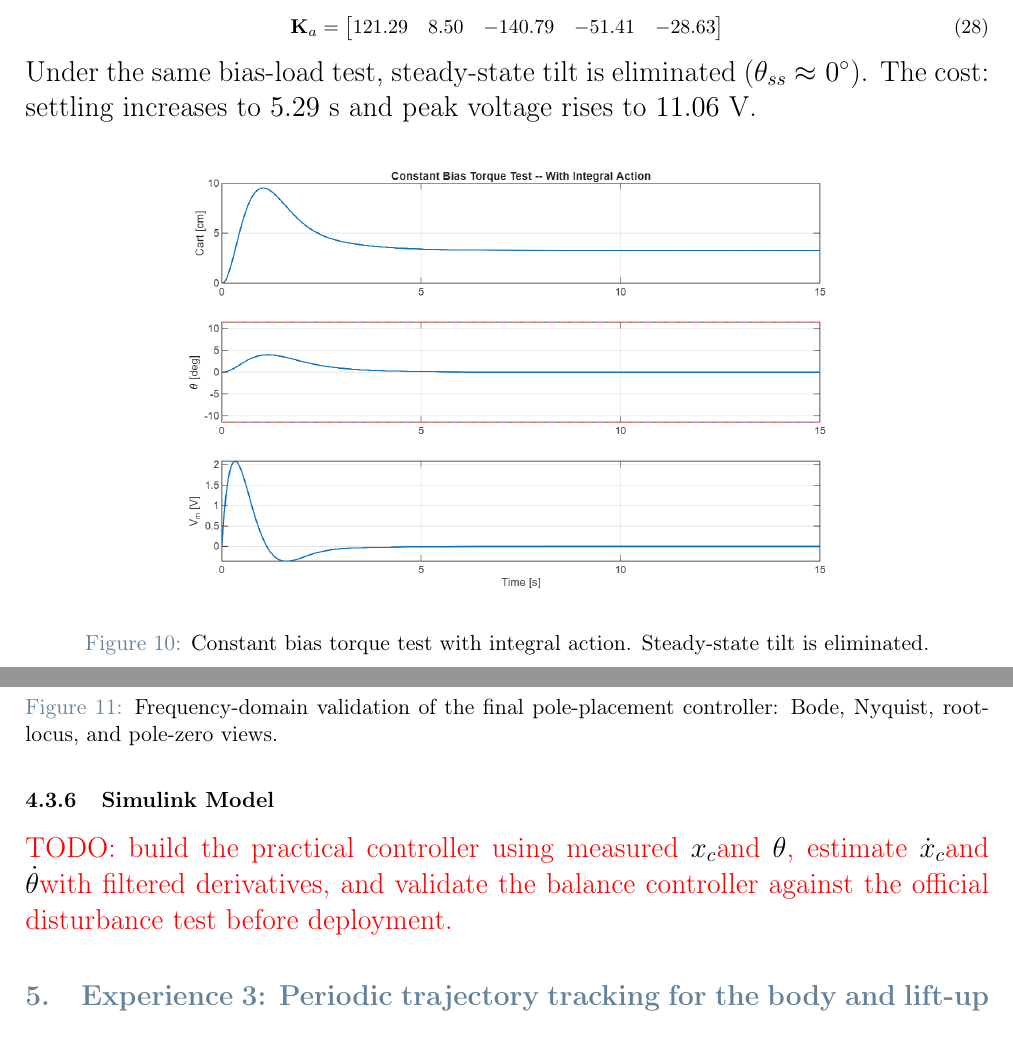
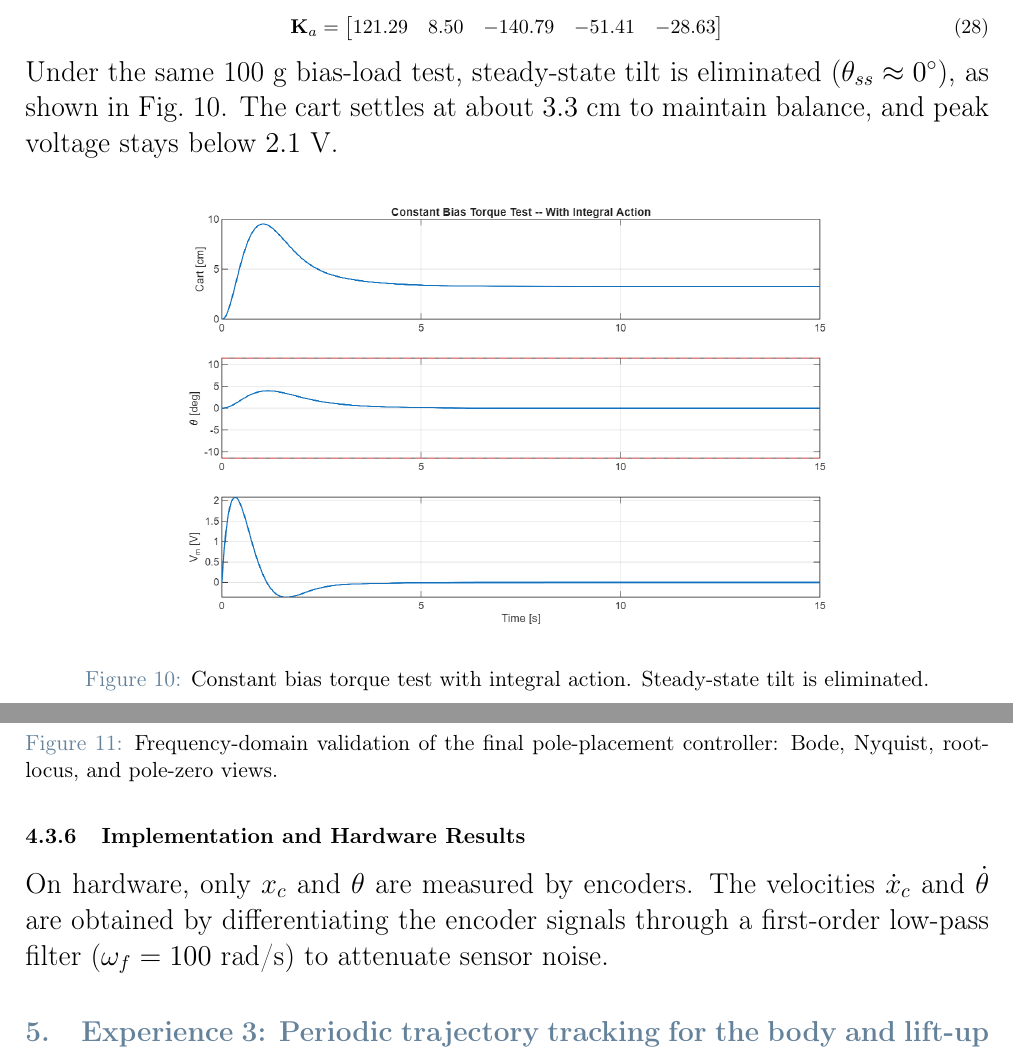
Before and after one commit to Negm2000/Seesaw, a LaTeX thesis (docs/reports/Thesis.tex): two parts of pages 11 and 12 of 12, joined at a grey line, cut so that both start at the same text. Compiled offline with pdfLaTeX.

Commit message:
Add Simulink model, replace report Simulink section with hardware skeleton, rename dirty derivative to filtered derivative

```diff
--- a/docs/reports/Thesis.tex
+++ b/docs/reports/Thesis.tex
@@ -725,7 +725,7 @@ The four poles from the previous design are retained and one integrator pole is
 	\mathbf{K}_a = \begin{bmatrix} 121.29 & 8.50 & -140.79 & -51.41 & -28.63 \end{bmatrix}
 \end{equation}
 
-Under the same bias-load test, steady-state tilt is eliminated ($\theta_{ss} \approx 0^\circ$). The cost: settling increases to $5.29$ s and peak voltage rises to $11.06$ V.
+Under the same 100 g bias-load test, steady-state tilt is eliminated ($\theta_{ss} \approx 0^\circ$), as shown in Fig.~\ref{fig:bias_integral}. The cart settles at about $3.3$ cm to maintain balance, and peak voltage stays below $2.1$ V.
 
 \begin{figure}[H]
 	\centering
@@ -745,8 +745,14 @@ The loop transfer function $L(s) = \mathbf{K}(sI - A)^{-1}B$ yields a phase marg
 	\label{fig:loop_final}
 \end{figure}
 
-\subsubsection{Simulink Model}
-\textcolor{red}{TODO: build the practical controller using measured }$x_c$\textcolor{red}{ and }$\theta$\textcolor{red}{, estimate }$\dot{x}_c$\textcolor{red}{ and }$\dot{\theta}$\textcolor{red}{ with filtered derivatives, and validate the balance controller against the official disturbance test before deployment.}
+\subsubsection{Implementation and Hardware Results}
+
+On hardware, only $x_c$ and $\theta$ are measured by encoders. The velocities $\dot{x}_c$ and $\dot{\theta}$ are obtained by differentiating the encoder signals through a first-order low-pass filter ($\omega_f = 100$ rad/s) to attenuate sensor noise.
+
+% TODO: Simulink block diagram screenshot
+% TODO: Hardware test — initial tilt response (plot + table: settling time, peak theta, peak V_m)
+% TODO: Hardware test — bias load response with integral action
+% TODO: Compare simulation vs hardware results, discuss discrepancies
 
 \section{Experience 3: Periodic trajectory tracking for the body and lift-up}
 
```
Also changed, not shown: docs/figures/CL-Poles-Att1.png, docs/figures/CL-Poles-Final.png, docs/figures/IC-Response-Att1.png, docs/figures/IC-Response-Final.png, docs/figures/OL-Poles.png, docs/figures/Pole-Comparison.png, docs/figures/bias_with_integral.png, docs/figures/loop_analysis.png, docs/figures/repeated_disturbance.png, docs/figures/simulink_validation.png (added), docs/figures/velocity_estimation.png (added), 3 other files.
